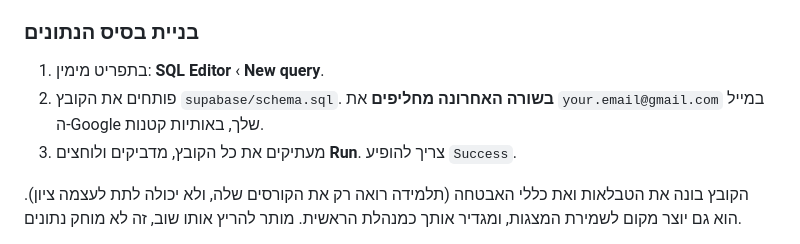
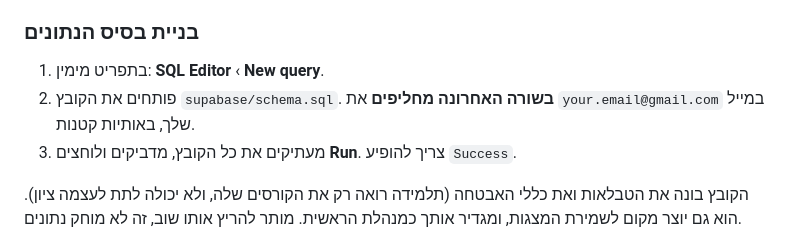
Before and after one commit to talya-git/courses_Ai, a Markdown page: README.md, the part around the change. GitHub-like rendering.

Commit message:
תיקון ניסוח במדריך
Co-Authored-By: Claude Opus 5.5 <noreply@anthropic.com>
Claude-Session: https://claude.ai/code/session_017PoFRecBXX7Gs6spg2edMB

```diff
--- a/README.md
+++ b/README.md
@@ -28,7 +28,7 @@
 
 ### בניית בסיס הנתונים
 1. בתפריט מימין: **SQL Editor** ‹ **New query**.
-2. פותחים את הקובץ `supabase/schema.sql`. **בשורה האחרונה מחליפים** את `your.email@gmail.com` במייל ה-Google שלך, באותיות קטנות.
+2. פותחים את הקובץ `supabase/schema.sql`. **בשורה האחרונה מחליפים** את `your.email@gmail.com` במייל שלך, באותיות קטנות.
 3. מעתיקים את כל הקובץ, מדביקים ולוחצים **Run**. צריך להופיע `Success`.
 
 הקובץ בונה את הטבלאות ואת כללי האבטחה (תלמידה רואה רק את הקורסים שלה, ולא יכולה לתת לעצמה ציון). הוא גם יוצר מקום לשמירת המצגות, ומגדיר אותך כמנהלת הראשית. מותר להריץ אותו שוב, זה לא מוחק נתונים.
```
